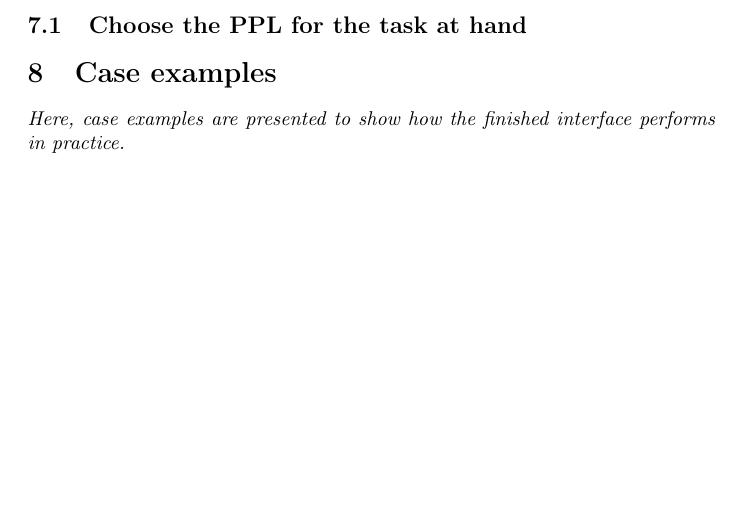
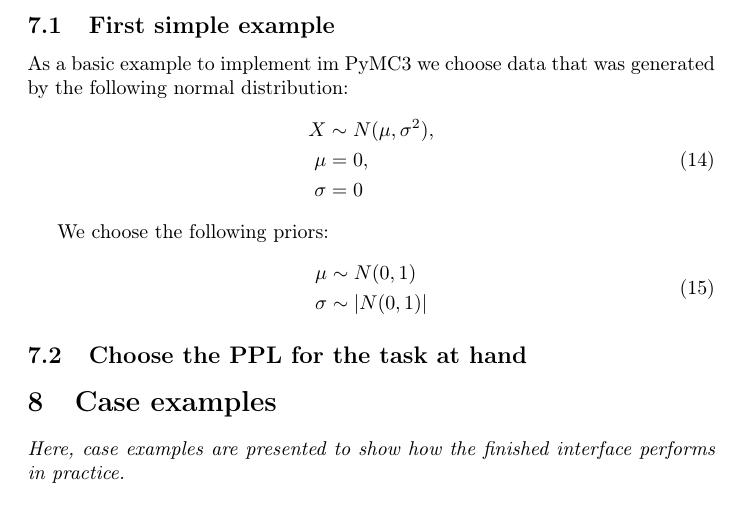
Before and after one commit to jong42/Master_Thesis_CDS, a LaTeX thesis (report/preliminary_thesis.tex): part of page 18 of 19, cut at the place of the change, the shorter picture padded with empty space. Compiled offline with pdfLaTeX.

Commit message:
add very simple example for PyMC3 model

```diff
--- a/report/preliminary_thesis.tex
+++ b/report/preliminary_thesis.tex
@@ -593,6 +593,24 @@ Second Bug in the model: The marginalization method needs to access all variable
 Problem: Model data is reduced to variables in keep. Lösungsidee: Setze zu Beginn der Methode die Daten auf den vollständigen Datensatz, und setze am Ende der Methode die Daten wieder auf die Dimensionen in keep zurück.
 \\
 Problem: Es ist nicht gut, dass bei jedem Aufruf der \_density-Methode gesampelt wird, da das viel Zeit und Speicher braucht. Lösung: Führe das Sampling nur einmal durch und speichere die samples in einer Klassenvariable.
+\subsection{First simple example}
+As a basic example to implement im PyMC3 we choose data that was generated by the following normal distribution:
+\begin{equation}
+\begin{split}
+	X &\sim N(\mu,\sigma^2), \\
+	\mu &= 0, \\
+	\sigma &= 0
+\end{split}
+\end{equation}
+
+We choose the following priors:
+\begin{equation}
+\begin{split}
+\mu &\sim N(0,1) \\
+\sigma &\sim |N(0,1)|
+\end{split}
+\end{equation}
+
 \subsection{Choose the PPL for the task at hand}
 
 \section{Case examples}
```
